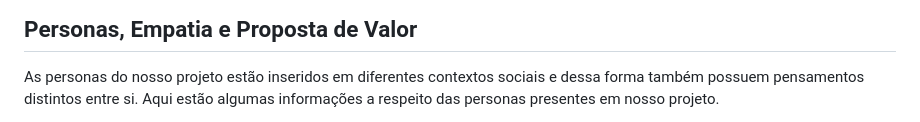
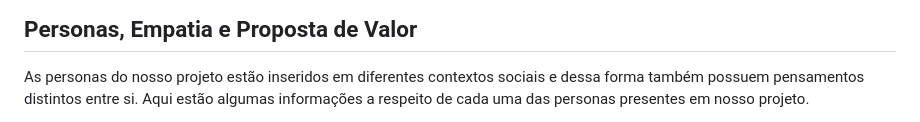
Before and after one commit to ICEI-PUC-Minas-PPLCC-TI/ti-1-ppl-cc-m-20231-doe-me, a Markdown page: docs/relatorio/Relatorio Tecnico - Doe.me .md, the part around the change printed below. GitHub-like rendering.

Commit message:
personas
.

```diff
--- a/docs/relatorio/Relatorio Tecnico - Doe.me .md
+++ b/docs/relatorio/Relatorio Tecnico - Doe.me .md
@@ -100,5 +100,5 @@ O público alvo do Doe.me consiste em dois grupos distintos: pessoas que precisa
 ## Personas, Empatia e Proposta de Valor
 
 As personas do nosso projeto estão inseridos em diferentes contextos sociais e dessa forma também possuem pensamentos distintos entre si.
-Aqui estão algumas informações a respeito das personas presentes em nosso projeto.
+Aqui estão algumas informações a respeito de cada uma das personas presentes em nosso projeto.
 
```
Also changed, not shown: other parts of docs/relatorio/Relatorio Tecnico - Doe.me .md (+6 -3 lines).
